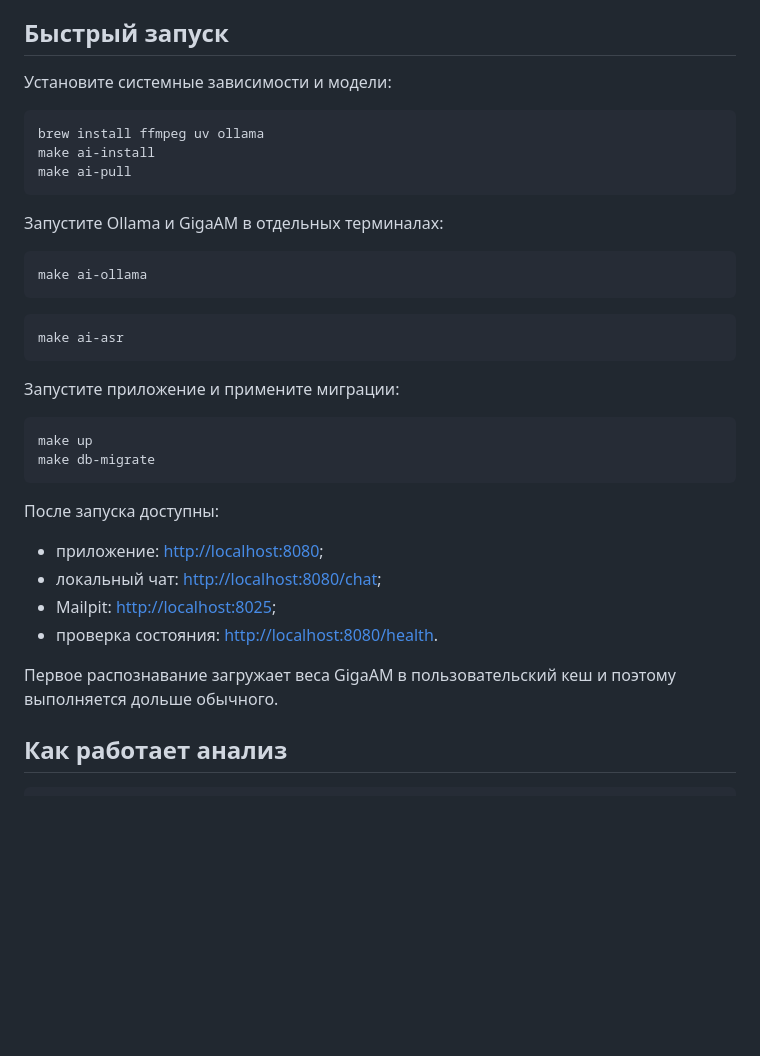
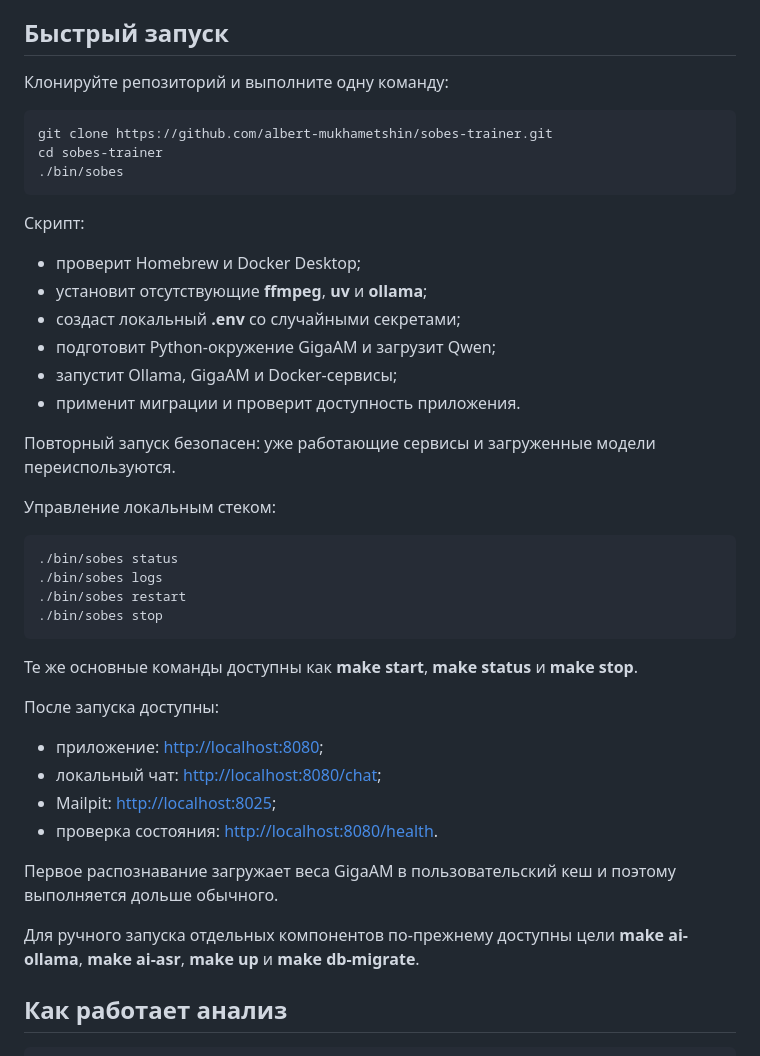
Before and after one commit to albert-mukhametshin/sobes-trainer, a Markdown page: README.md, the part around the change printed below. Rendered like a GitHub page; blank space fills up the shorter version.

````diff
--- a/README.md
+++ b/README.md
@@ -53,30 +67,35 @@
 
 ## Быстрый запуск
 
-Установите системные зависимости и модели:
+Клонируйте репозиторий и выполните одну команду:
 
-```bash
-brew install ffmpeg uv ollama
-make ai-install
-make ai-pull
-```
+~~~bash
+git clone https://github.com/albert-mukhametshin/sobes-trainer.git
+cd sobes-trainer
+./bin/sobes
+~~~
 
-Запустите Ollama и GigaAM в отдельных терминалах:
+Скрипт:
 
-```bash
-make ai-ollama
-```
+- проверит Homebrew и Docker Desktop;
+- установит отсутствующие **ffmpeg**, **uv** и **ollama**;
+- создаст локальный **.env** со случайными секретами;
+- подготовит Python-окружение GigaAM и загрузит Qwen;
+- запустит Ollama, GigaAM и Docker-сервисы;
+- применит миграции и проверит доступность приложения.
 
-```bash
-make ai-asr
-```
+Повторный запуск безопасен: уже работающие сервисы и загруженные модели переиспользуются.
 
-Запустите приложение и примените миграции:
+Управление локальным стеком:
 
-```bash
-make up
-make db-migrate
-```
+~~~bash
+./bin/sobes status
+./bin/sobes logs
+./bin/sobes restart
+./bin/sobes stop
+~~~
+
+Те же основные команды доступны как **make start**, **make status** и **make stop**.
 
 После запуска доступны:
 
@@ -86,6 +105,8 @@ make db-migrate
 - проверка состояния: [http://localhost:8080/health](http://localhost:8080/health).
 
 Первое распознавание загружает веса GigaAM в пользовательский кеш и поэтому выполняется дольше обычного.
+
+Для ручного запуска отдельных компонентов по-прежнему доступны цели **make ai-ollama**, **make ai-asr**, **make up** и **make db-migrate**.
 
 ## Как работает анализ
 
````
Also changed, not shown: other parts of README.md (+14 -0 lines), README.en.md (+39 -18 lines), docs/screenshots/home.jpg (added), docs/screenshots/qwen-chat.jpg (added), docs/screenshots/result-player.jpg (added), 3 other files.
